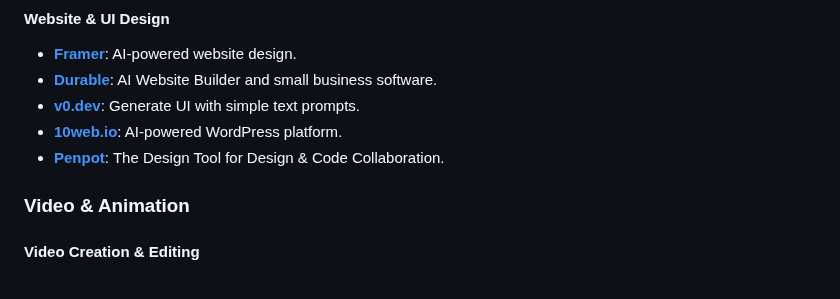
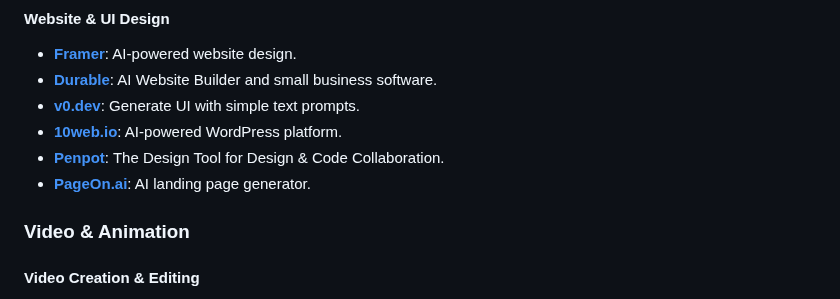
Before and after one commit to roblanc/robertus.xyz, a Markdown page: content/Tools.md, the part around the change. Drawn GitHub-style.

```diff
--- a/content/Tools.md
+++ b/content/Tools.md
@@ -41,6 +41,7 @@ tags:
 *   **[v0.dev](https://v0.dev/)**: Generate UI with simple text prompts.
 *   **[10web.io](http://10web.io)**: AI-powered WordPress platform.
 *   **[Penpot](https://penpot.app/)**: The Design Tool for Design & Code Collaboration.
+*   **[PageOn.ai](https://www.pageon.ai/)**: AI landing page generator.
 
 ### Video & Animation
 #### Video Creation & Editing
```
